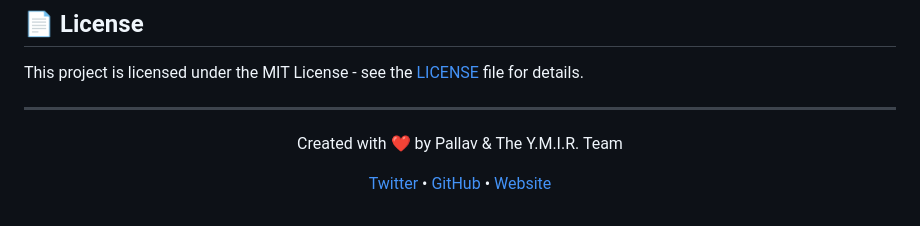
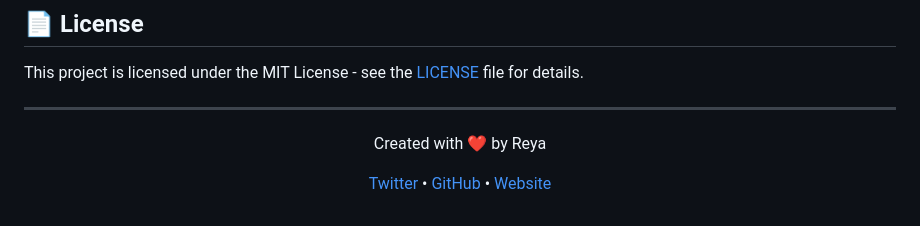
Before and after one commit to reyagarg13/AI_Emotion_Song_Generator, a Markdown page: README.md, the part around the change. Rendered like a GitHub page.

Commit message:
Update README.md
Signed-off-by: Reya Garg <95026369+reyagarg13@users.noreply.github.com>

```diff
--- a/README.md
+++ b/README.md
@@ -209,7 +209,7 @@ This project is licensed under the MIT License - see the [LICENSE](LICENSE) file
 ---
 
 <div align="center">
-  <p>Created with ❤️ by Pallav & The Y.M.I.R. Team</p>
+  <p>Created with ❤️ by Reya</p>
   <p>
     <a href="https://twitter.com/ymir_music">Twitter</a> •
     <a href="https://github.com/pallav110">GitHub</a> •
```
